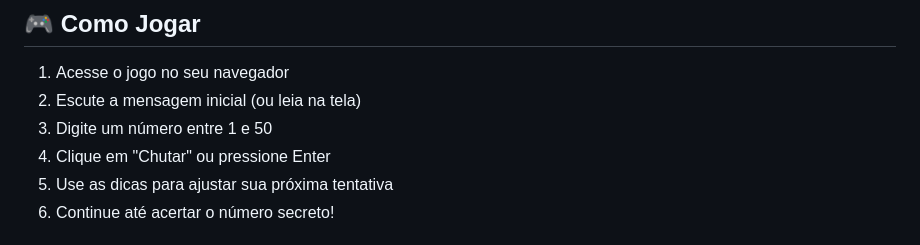
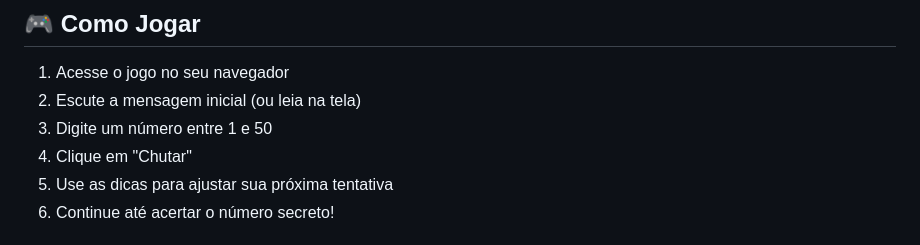
Before and after one commit to Kerllom/jogo-do-numero-secreto, a Markdown page: README.md, the part around the change. Drawn GitHub-style.

Commit message:
Melhorando o README - ATUALIZADO

```diff
--- a/README.md
+++ b/README.md
@@ -73,7 +73,7 @@ jogo-numero-secreto/
 1. Acesse o jogo no seu navegador
 2. Escute a mensagem inicial (ou leia na tela)
 3. Digite um número entre 1 e 50
-4. Clique em "Chutar" ou pressione Enter
+4. Clique em "Chutar"
 5. Use as dicas para ajustar sua próxima tentativa
 6. Continue até acertar o número secreto!
 
```
